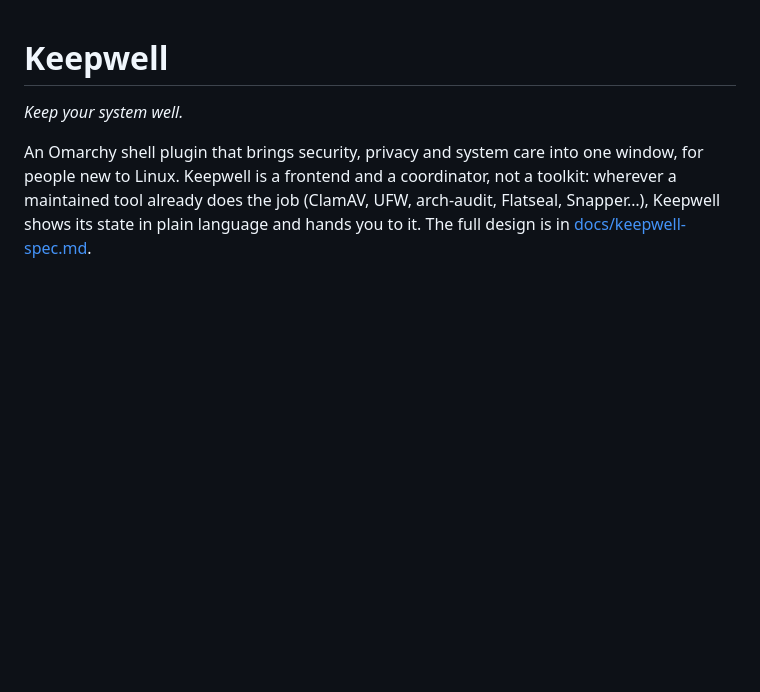
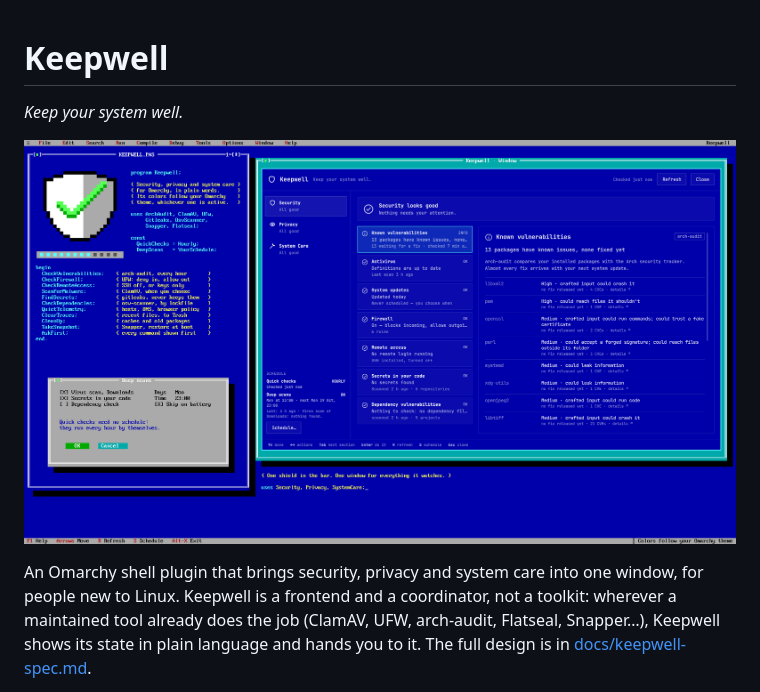
Before and after one commit to keasbeexd/omarchy-keepwell, a Markdown page: README.md, the part around the change. GitHub-like rendering; pictures changed too: preview.png (added); blank space fills up the shorter version.

```diff
--- a/README.md
+++ b/README.md
@@ -1,6 +1,8 @@
 # Keepwell
 
 *Keep your system well.*
+
+![Keepwell's window, framed in a Turbo Pascal-style screen](preview.png)
 
 An Omarchy shell plugin that brings security, privacy and system care into one
 window, for people new to Linux. Keepwell is a frontend and a coordinator, not
```
Also changed, not shown: docs/keepwell-spec.md (+1 -1 lines), 1 other file.
